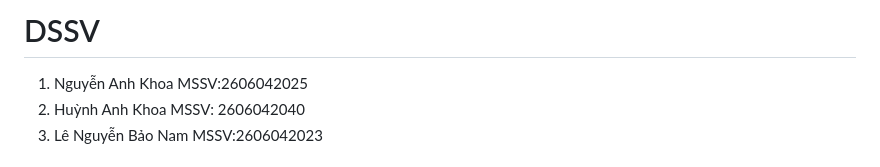
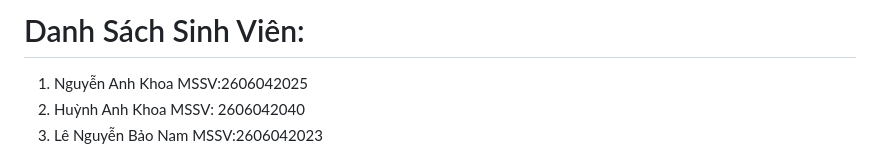
Before and after one commit to khoa097165-cpu/dat-phong-khach-san-nhom-5, a Markdown page: README.md, the part around the change. GitHub-like rendering.

```diff
--- a/README.md
+++ b/README.md
@@ -1,4 +1,4 @@
-# DSSV
+# Danh Sách Sinh Viên:
 1. Nguyễn Anh Khoa MSSV:2606042025
 2. Huỳnh Anh Khoa MSSV: 2606042040
 3. Lê Nguyễn Bảo Nam MSSV:2606042023
```
